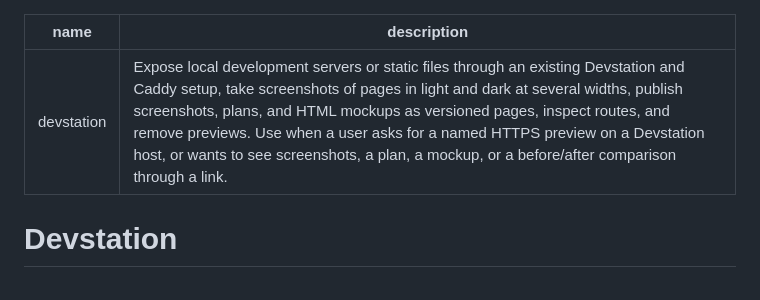
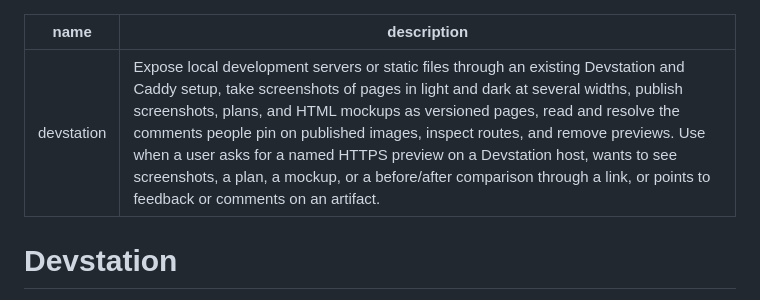
Before and after one commit to k2b-dev/devstation, a Markdown page: skills/devstation/SKILL.md, the part around the change. GitHub-like rendering.

Commit message:
docs(skill): mention artifact comments in the description

```diff
--- a/skills/devstation/SKILL.md
+++ b/skills/devstation/SKILL.md
@@ -1,6 +1,6 @@
 ---
 name: devstation
-description: Expose local development servers or static files through an existing Devstation and Caddy setup, take screenshots of pages in light and dark at several widths, publish screenshots, plans, and HTML mockups as versioned pages, inspect routes, and remove previews. Use when a user asks for a named HTTPS preview on a Devstation host, or wants to see screenshots, a plan, a mockup, or a before/after comparison through a link.
+description: Expose local development servers or static files through an existing Devstation and Caddy setup, take screenshots of pages in light and dark at several widths, publish screenshots, plans, and HTML mockups as versioned pages, read and resolve the comments people pin on published images, inspect routes, and remove previews. Use when a user asks for a named HTTPS preview on a Devstation host, wants to see screenshots, a plan, a mockup, or a before/after comparison through a link, or points to feedback or comments on an artifact.
 ---
 
 # Devstation
```
